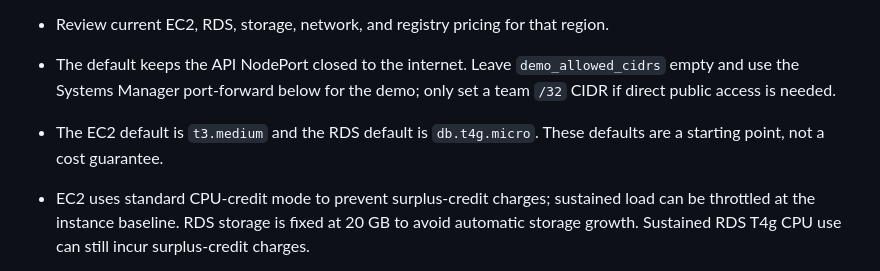
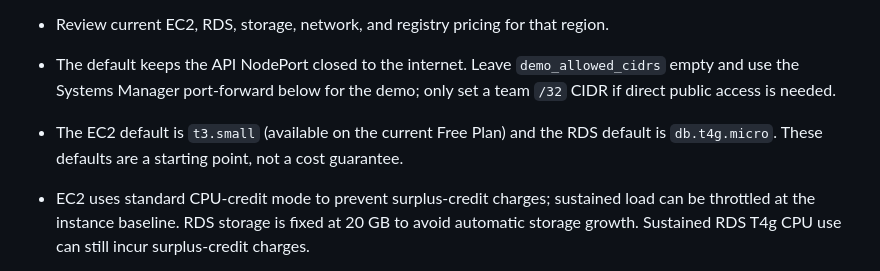
Before and after one commit to myishaa/student-task-manager, a Markdown page: infra/README.md, the part around the change. Drawn GitHub-style.

Commit message:
Document the Free Plan eligible EC2 size

```diff
--- a/infra/README.md
+++ b/infra/README.md
@@ -14,7 +14,7 @@ Terraform provisions a single EC2 host running K3s, a private RDS MySQL database
 - Use the verified profile and Sydney region explicitly for Terraform commands; do not rely on an implicit default profile or region.
 - Review current EC2, RDS, storage, network, and registry pricing for that region.
 - The default keeps the API NodePort closed to the internet. Leave `demo_allowed_cidrs` empty and use the Systems Manager port-forward below for the demo; only set a team `/32` CIDR if direct public access is needed.
-- The EC2 default is `t3.medium` and the RDS default is `db.t4g.micro`. These defaults are a starting point, not a cost guarantee.
+- The EC2 default is `t3.small` (available on the current Free Plan) and the RDS default is `db.t4g.micro`. These defaults are a starting point, not a cost guarantee.
 - EC2 uses standard CPU-credit mode to prevent surplus-credit charges; sustained load can be throttled at the instance baseline. RDS storage is fixed at 20 GB to avoid automatic storage growth. Sustained RDS T4g CPU use can still incur surplus-credit charges.
 - The RDS password is generated and managed by AWS Secrets Manager. Terraform outputs only its secret ARN. Terraform state still contains infrastructure metadata; keep it private and never commit state files.
 
```
